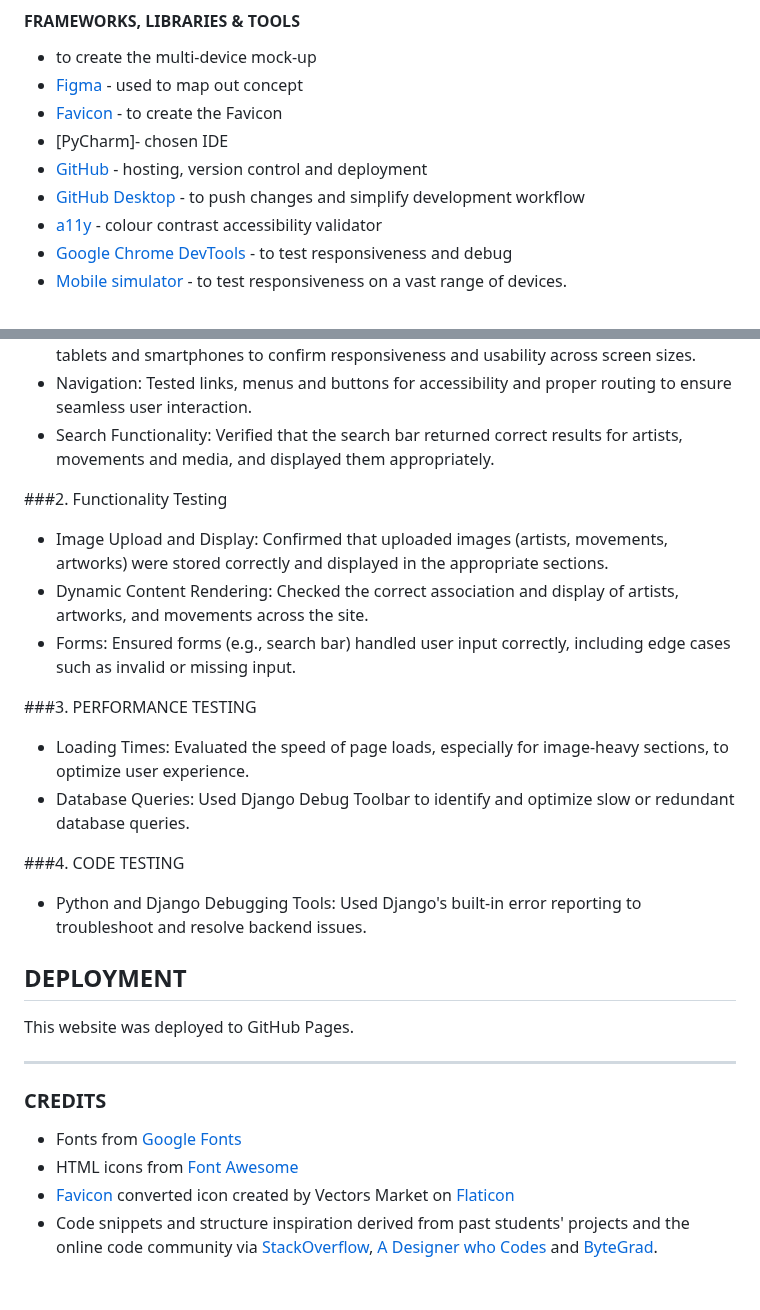
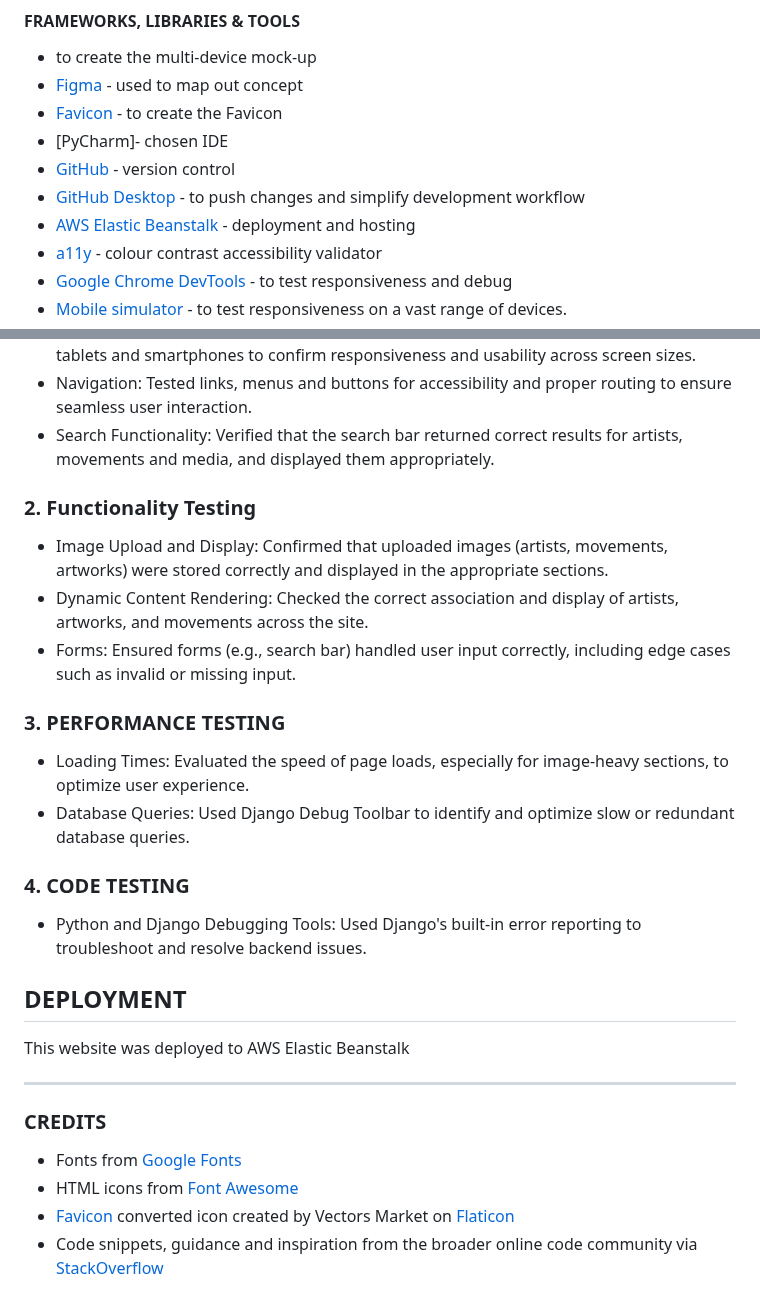
Before and after one commit to paulad8/ColourVerse, a Markdown page: README.md, 2 parts joined by grey strips. GitHub-like rendering.

```diff
--- a/README.md
+++ b/README.md
@@ -155,8 +155,9 @@ Here's an overview of the technologies used:
 - [Figma](https://www.figma.com "Figma home") - used to map out concept
 - [Favicon](https://favicon.io/ "Favicon home") - to create the Favicon
 - [PyCharm]- chosen IDE
-- [GitHub](https://github.com/ "GitHub home") - hosting, version control and deployment
+- [GitHub](https://github.com/ "GitHub home") - version control
 - [GitHub Desktop](https://desktop.github.com/ "GitHub Desktop home") - to push changes and simplify development workflow
+- [AWS Elastic Beanstalk](https://signin.aws.amazon.com/signup?request_type=register) - deployment and hosting
 - [a11y](https://color.a11y.com/Contrast/ "a11y Contrast checker") - colour contrast accessibility validator
 - [Google Chrome DevTools](https://developer.chrome.com/docs/devtools/ "Google Chrome Developer") - to test responsiveness and debug
 - [Mobile simulator](https://chrome.google.com/webstore/detail/mobile-simulator-responsi/ckejmhbmlajgoklhgbapkiccekfoccmk "Mobile simulator extension overview") - to test responsiveness on a vast range of devices.
@@ -171,24 +172,24 @@ Testing was an integral part of the development process to ensure the website's
 - Navigation: Tested links, menus and buttons for accessibility and proper routing to ensure seamless user interaction.
 - Search Functionality: Verified that the search bar returned correct results for artists, movements and media, and displayed them appropriately.
 
-###2. Functionality Testing
+### 2. Functionality Testing
 - Image Upload and Display: Confirmed that uploaded images (artists, movements, artworks) were stored correctly and displayed in the appropriate sections.
 - Dynamic Content Rendering: Checked the correct association and display of artists, artworks, and movements across the site.
 - Forms: Ensured forms (e.g., search bar) handled user input correctly, including edge cases such as invalid or missing input.
 
-###3. PERFORMANCE TESTING
+### 3. PERFORMANCE TESTING
 - Loading Times: Evaluated the speed of page loads, especially for image-heavy sections, to optimize user experience.
 - Database Queries: Used Django Debug Toolbar to identify and optimize slow or redundant database queries.
 
-###4. CODE TESTING
+### 4. CODE TESTING
 - Python and Django Debugging Tools: Used Django's built-in error reporting to troubleshoot and resolve backend issues.
 
 ## DEPLOYMENT
-This website was deployed to GitHub Pages.
+This website was deployed to AWS Elastic Beanstalk
 ***
 
 ### CREDITS
 - Fonts from [Google Fonts](https://fonts.google.com/)
 - HTML icons from [Font Awesome](https://fontawesome.com/)
 - [Favicon](https://favicon.io/favicon-converter/) converted icon created by Vectors Market on [Flaticon](https://www.flaticon.com/free-icons/travel)
-- Code snippets and structure inspiration derived from past students' projects and the online code community via [StackOverflow](https://stackoverflow.com/), [A Designer who Codes](https://www.youtube.com/@ADesignerWhoCodes/playlists) and [ByteGrad](https://www.youtube.com/@ByteGrad).
+- Code snippets, guidance and inspiration from the broader online code community via [StackOverflow](https://stackoverflow.com/)
```
